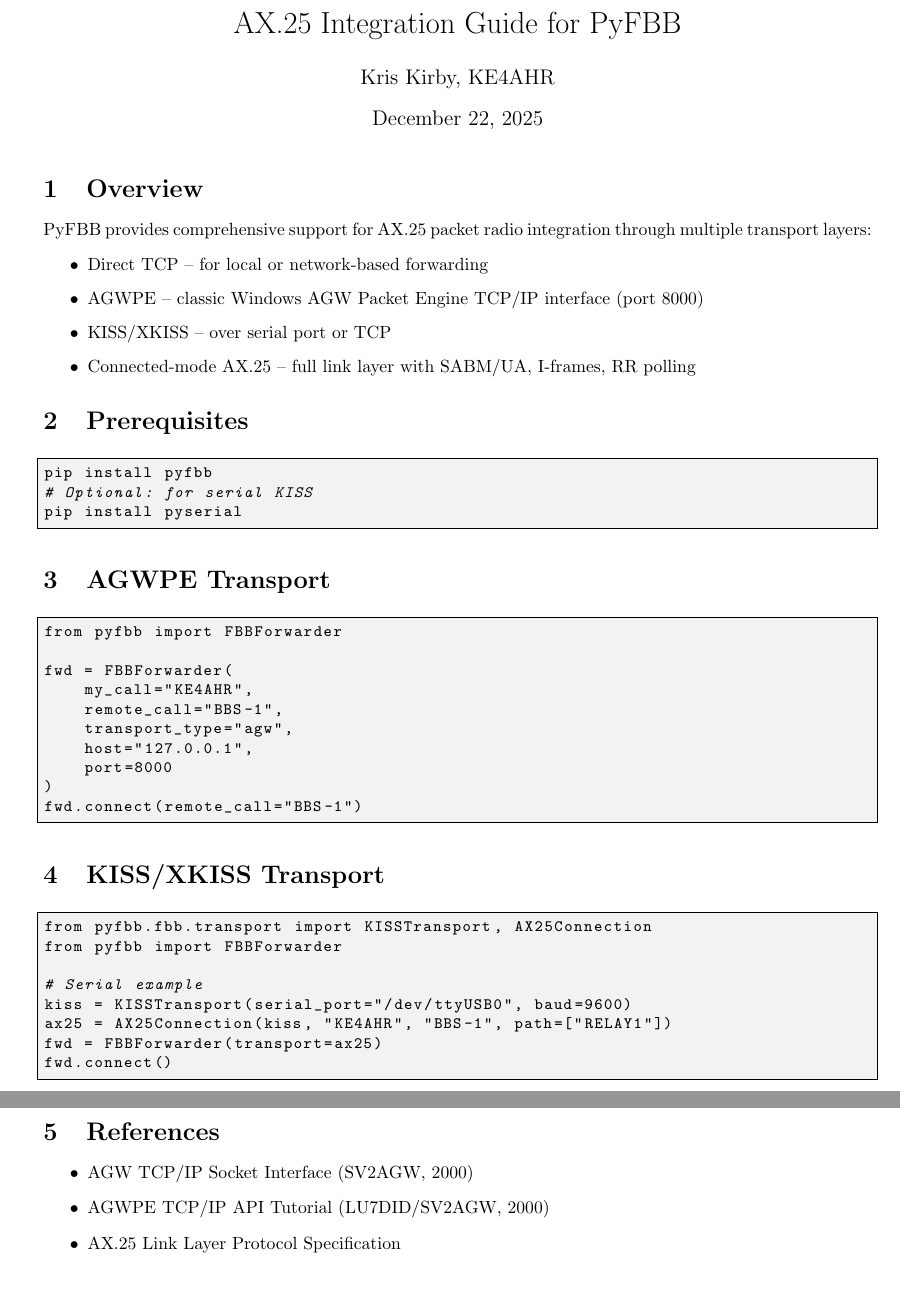
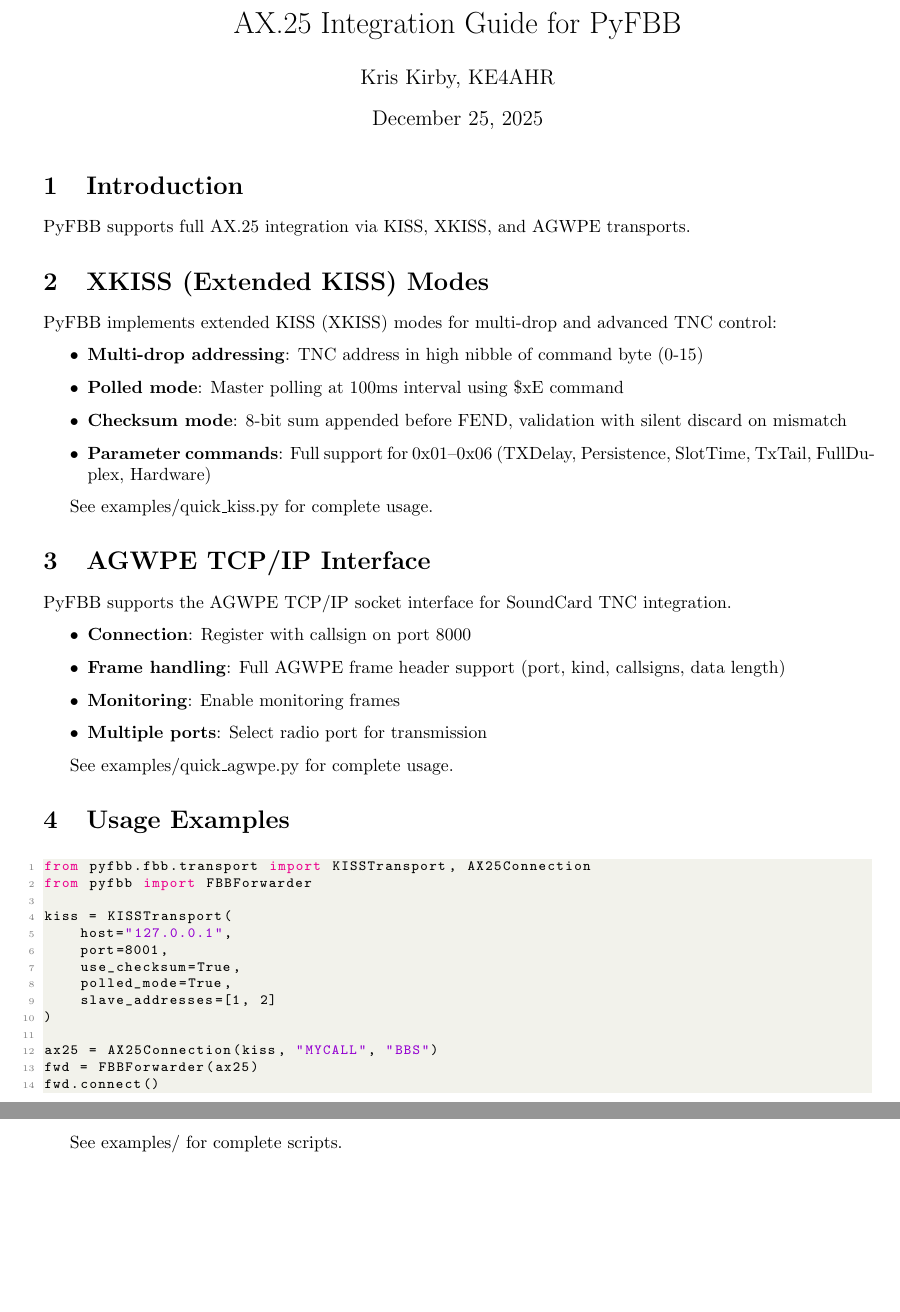
Before and after one commit to ke4ahr/PyFBB, a LaTeX document (docs/ax25_integration_guide.tex): two parts of pages 1 and 2 of 2, joined at a grey line, cut so that both start at the same text. Compiled offline with pdfLaTeX.

Commit message:
Update 2025-12-26T04:08+00:00

```diff
--- a/docs/ax25_integration_guide.tex
+++ b/docs/ax25_integration_guide.tex
@@ -10 +6,0 @@
-  backgroundcolor=\color{gray!10}
@@ -12,65 +32,61 @@
 
 \title{AX.25 Integration Guide for PyFBB}
 \author{Kris Kirby, KE4AHR}
-\date{December 22, 2025}
+\date{December 25, 2025}
 
 \begin{document}
 
 \maketitle
 
-\section{Overview}
+\section{Introduction}
 
-PyFBB provides comprehensive support for AX.25 packet radio integration through multiple transport layers:
+PyFBB supports full AX.25 integration via KISS, XKISS, and AGWPE transports.
+
+\section{XKISS (Extended KISS) Modes}
+
+PyFBB implements extended KISS (XKISS) modes for multi-drop and advanced TNC control:
 
 \begin{itemize}
-  \item Direct TCP -- for local or network-based forwarding
-  \item AGWPE -- classic Windows AGW Packet Engine TCP/IP interface (port 8000)
-  \item KISS/XKISS -- over serial port or TCP
-  \item Connected-mode AX.25 -- full link layer with SABM/UA, I-frames, RR polling
+    \item \textbf{Multi-drop addressing}: TNC address in high nibble of command byte (0-15)
+    \item \textbf{Polled mode}: Master polling at 100ms interval using \$xE command
+    \item \textbf{Checksum mode}: 8-bit sum appended before FEND, validation with silent discard on mismatch
+    \item \textbf{Parameter commands}: Full support for 0x01--0x06 (TXDelay, Persistence, SlotTime, TxTail, FullDuplex, Hardware)
 \end{itemize}
 
-\section{Prerequisites}
+See examples/quick\_kiss.py for complete usage.
 
-\begin{lstlisting}[language=bash]
-pip install pyfbb
-# Optional: for serial KISS
-pip install pyserial
-\end{lstlisting}
+\section{AGWPE TCP/IP Interface}
 
-\section{AGWPE Transport}
+PyFBB supports the AGWPE TCP/IP socket interface for SoundCard TNC integration.
 
-\begin{lstlisting}[language=python]
-from pyfbb import FBBForwarder
+\begin{itemize}
+    \item \textbf{Connection}: Register with callsign on port 8000
+    \item \textbf{Frame handling}: Full AGWPE frame header support (port, kind, callsigns, data length)
+    \item \textbf{Monitoring}: Enable monitoring frames
+    \item \textbf{Multiple ports}: Select radio port for transmission
+\end{itemize}
 
-fwd = FBBForwarder(
-    my_call="KE4AHR",
-    remote_call="BBS-1",
-    transport_type="agw",
-    host="127.0.0.1",
-    port=8000
-)
-fwd.connect(remote_call="BBS-1")
-\end{lstlisting}
+See examples/quick\_agwpe.py for complete usage.
 
-\section{KISS/XKISS Transport}
+\section{Usage Examples}
 
-\begin{lstlisting}[language=python]
+\begin{lstlisting}[language=Python]
 from pyfbb.fbb.transport import KISSTransport, AX25Connection
 from pyfbb import FBBForwarder
 
-# Serial example
-kiss = KISSTransport(serial_port="/dev/ttyUSB0", baud=9600)
-ax25 = AX25Connection(kiss, "KE4AHR", "BBS-1", path=["RELAY1"])
-fwd = FBBForwarder(transport=ax25)
+kiss = KISSTransport(
+    host="127.0.0.1",
+    port=8001,
+    use_checksum=True,
+    polled_mode=True,
+    slave_addresses=[1, 2]
+)
+
+ax25 = AX25Connection(kiss, "MYCALL", "BBS")
+fwd = FBBForwarder(ax25)
 fwd.connect()
 \end{lstlisting}
 
-\section{References}
-
-\begin{itemize}
-  \item AGW TCP/IP Socket Interface (SV2AGW, 2000)
-  \item AGWPE TCP/IP API Tutorial (LU7DID/SV2AGW, 2000)
-  \item AX.25 Link Layer Protocol Specification
-\end{itemize}
+See examples/ for complete scripts.
 
 \end{document}
```
Also changed, not shown: docs/ax25_integration_guide.md (+53 -1 lines), docs/ax25_integration_guide.tex (31 more changed lines).
